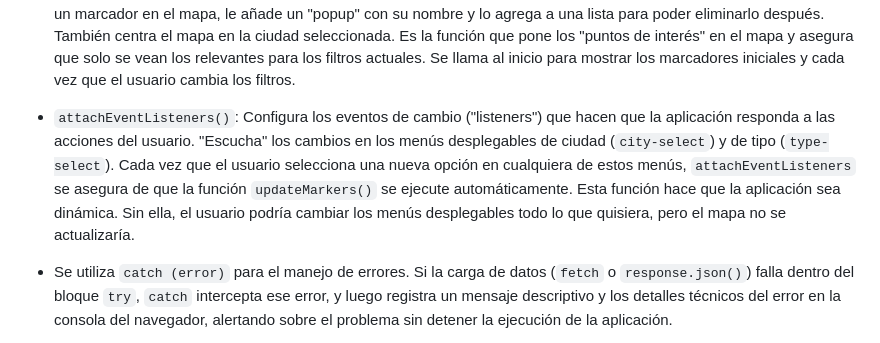
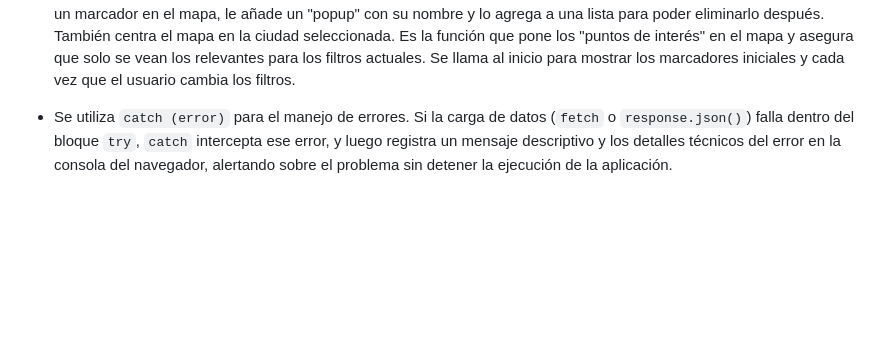
Before and after one commit to FabSignal/city-map-filter, a Markdown page: README.md, the part around the change. Drawn GitHub-style; blank space fills up the shorter version.

Commit message:
Corrección README.md

```diff
--- a/README.md
+++ b/README.md
@@ -59,9 +59,6 @@ Luego, para definir la interfaz de usuario, se llama a las funciones:
 
 - `updateMarkers()`:
   Se encarga de mostrar los marcadores correctos en el mapa, basándose en la ciudad y el tipo de institución que estén seleccionados en los menús desplegables. Primero, elimina todos los marcadores que puedan estar actualmente en el mapa (para evitar duplicados o marcadores incorrectos de una selección anterior). Luego, revisa los datos de `appData.institutions` y filtra solo aquellas instituciones que pertenecen a la ciudad seleccionada y que coinciden con el tipo de institución elegido (si hay un filtro de tipo). Finalmente, por cada institución filtrada, crea un marcador en el mapa, le añade un "popup" con su nombre y lo agrega a una lista para poder eliminarlo después. También centra el mapa en la ciudad seleccionada. Es la función que pone los "puntos de interés" en el mapa y asegura que solo se vean los relevantes para los filtros actuales. Se llama al inicio para mostrar los marcadores iniciales y cada vez que el usuario cambia los filtros.
-
-- `attachEventListeners()`:
-  Configura los eventos de cambio ("listeners") que hacen que la aplicación responda a las acciones del usuario. "Escucha" los cambios en los menús desplegables de ciudad (`city-select`) y de tipo (`type-select`). Cada vez que el usuario selecciona una nueva opción en cualquiera de estos menús, `attachEventListeners` se asegura de que la función `updateMarkers()` se ejecute automáticamente. Esta función hace que la aplicación sea dinámica. Sin ella, el usuario podría cambiar los menús desplegables todo lo que quisiera, pero el mapa no se actualizaría.
 
 - Se utiliza `catch (error)` para el manejo de errores. Si la carga de datos (`fetch` o `response.json()`) falla dentro del bloque `try`, `catch` intercepta ese error, y luego registra un mensaje descriptivo y los detalles técnicos del error en la consola del navegador, alertando sobre el problema sin detener la ejecución de la aplicación.
 
```
